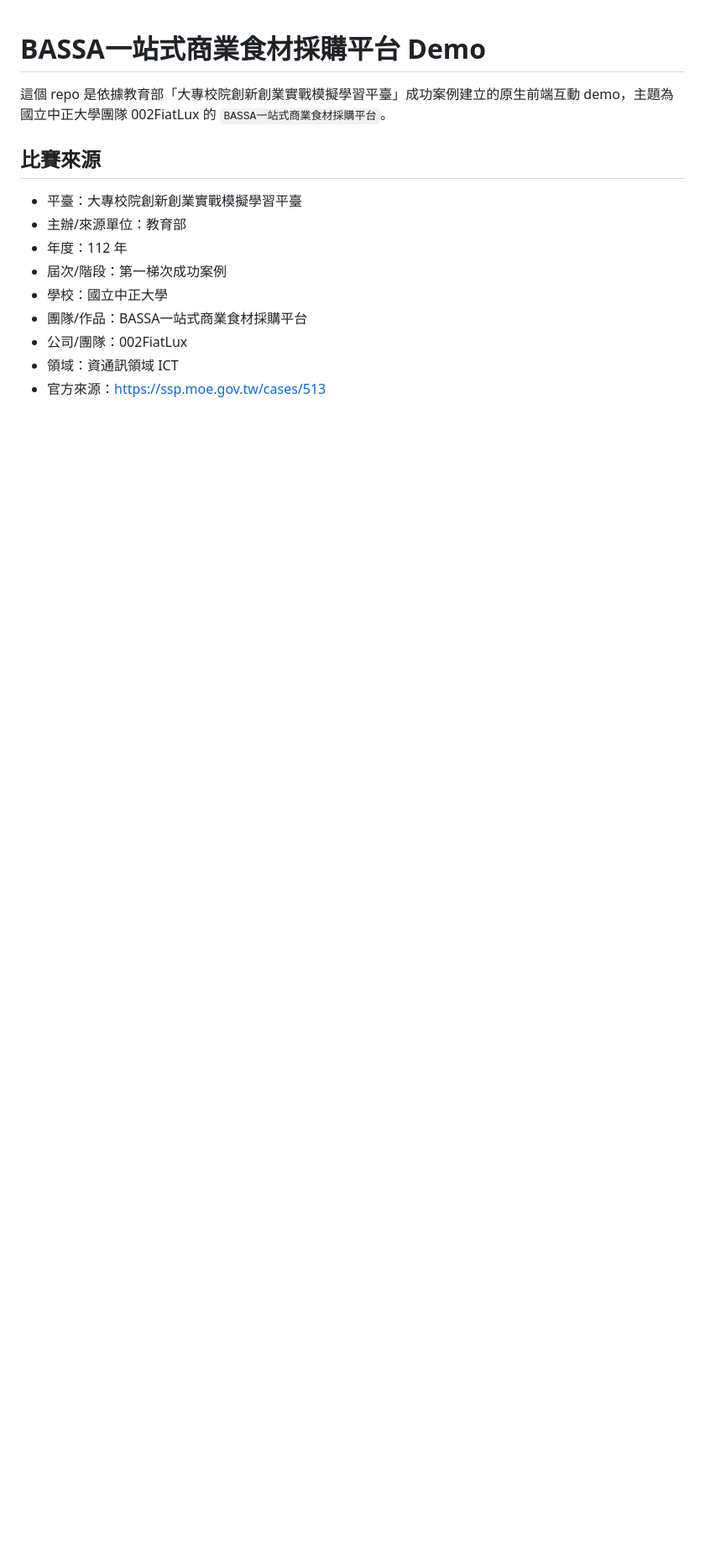
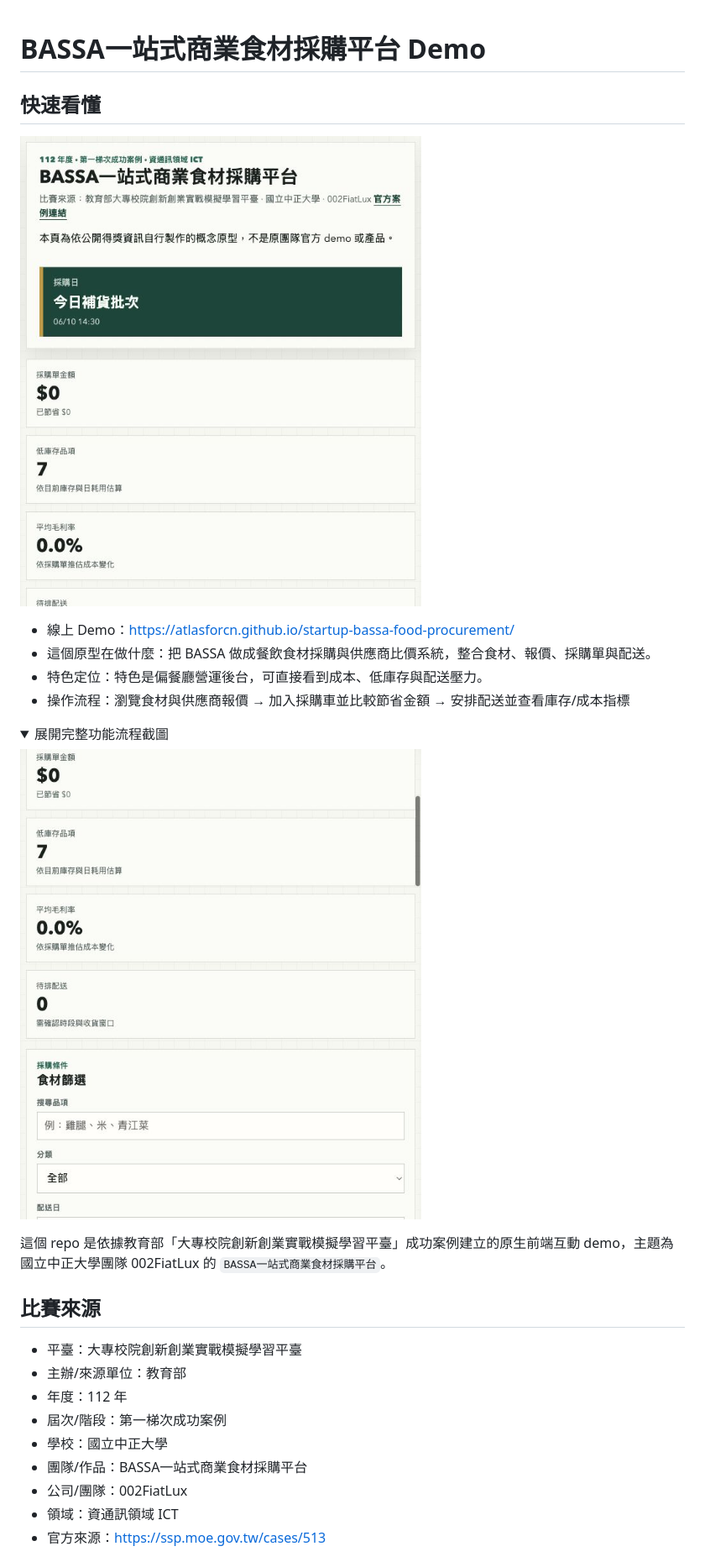
Before and after one commit to atlasforcn/startup-bassa-food-procurement, a Markdown page: README.md, the part around the change printed below. Shown: that part at 84% size. Rendered like a GitHub page; pictures changed too: docs/flow.png (added), docs/preview.png (added); folded sections open; blank space fills up the shorter version.

Commit message:
Add README walkthrough screenshots

```diff
--- a/README.md
+++ b/README.md
@@ -1 +1,16 @@
 # BASSA一站式商業食材採購平台 Demo
+
+## 快速看懂
+
+![startup-bassa-food-procurement 功能截圖](docs/preview.png)
+
+- 線上 Demo：https://atlasforcn.github.io/startup-bassa-food-procurement/
+- 這個原型在做什麼：把 BASSA 做成餐飲食材採購與供應商比價系統，整合食材、報價、採購單與配送。
+- 特色定位：特色是偏餐廳營運後台，可直接看到成本、低庫存與配送壓力。
+- 操作流程：瀏覽食材與供應商報價 → 加入採購車並比較節省金額 → 安排配送並查看庫存/成本指標
+
+<details>
+<summary>展開完整功能流程截圖</summary>
+
+![startup-bassa-food-procurement 完整功能流程截圖](docs/flow.png)
+
```
Also changed, not shown: other parts of README.md (+1 -0 lines).
